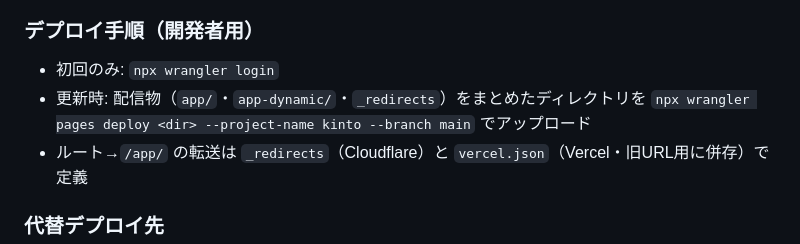
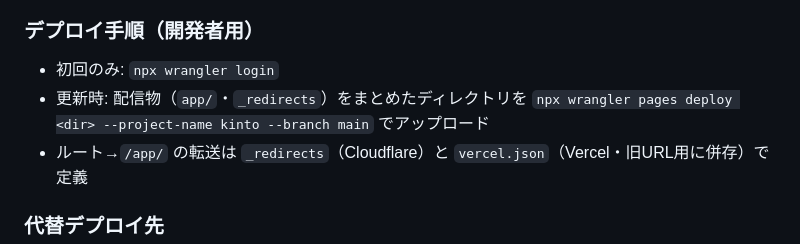
Before and after one commit to tsuka5/kinto, a Markdown page: app/README.md, the part around the change. Drawn GitHub-style.

Commit message:
READMEのデプロイ手順からapp-dynamicを削除
Co-Authored-By: Claude Fable 5 <noreply@anthropic.com>

```diff
--- a/app/README.md
+++ b/app/README.md
@@ -41,7 +41,7 @@
 
 ### デプロイ手順（開発者用）
 - 初回のみ: `npx wrangler login`
-- 更新時: 配信物（`app/`・`app-dynamic/`・`_redirects`）をまとめたディレクトリを `npx wrangler pages deploy <dir> --project-name kinto --branch main` でアップロード
+- 更新時: 配信物（`app/`・`_redirects`）をまとめたディレクトリを `npx wrangler pages deploy <dir> --project-name kinto --branch main` でアップロード
 - ルート→`/app/` の転送は `_redirects`（Cloudflare）と `vercel.json`（Vercel・旧URL用に併存）で定義
 
 ### 代替デプロイ先
```
